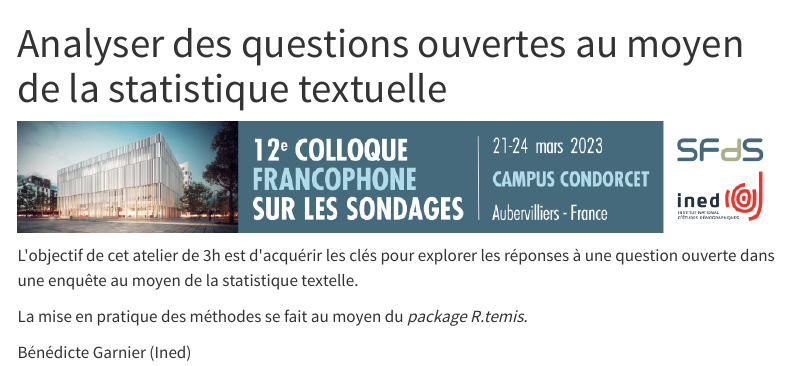
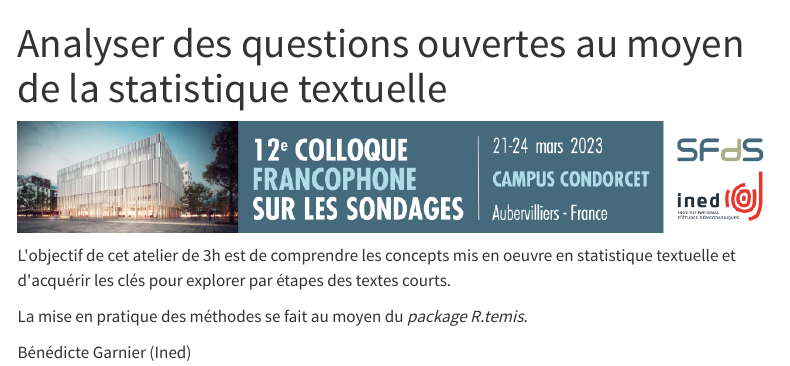
Before and after one commit to benegarbi/AtelierQO_R, a Quarto document (index.qmd): the page in a window 1100 px wide, from its top. Rendered offline with R 4.5, knitr and Pandoc in place of Quarto, with nearby package versions; menus at the side of the page are left out.

Commit message:
modif texte

```diff
--- a/index.qmd
+++ b/index.qmd
@@ -5,7 +5,7 @@ title: "Analyser des questions ouvertes au moyen de la statistique textuelle"
 
 ![](images/Colloque%20sondages.png){fig-align="center"}
 
-L\'objectif de cet atelier de 3h est d\'acquérir les clés pour explorer les réponses à une question ouverte dans une enquête au moyen de la statistique textelle.
+L\'objectif de cet atelier de 3h est de comprendre les concepts mis en oeuvre en statistique textuelle et d\'acquérir les clés pour explorer par étapes des textes courts.
 
 La mise en pratique des méthodes se fait au moyen du *package R.temis*.
 
```
